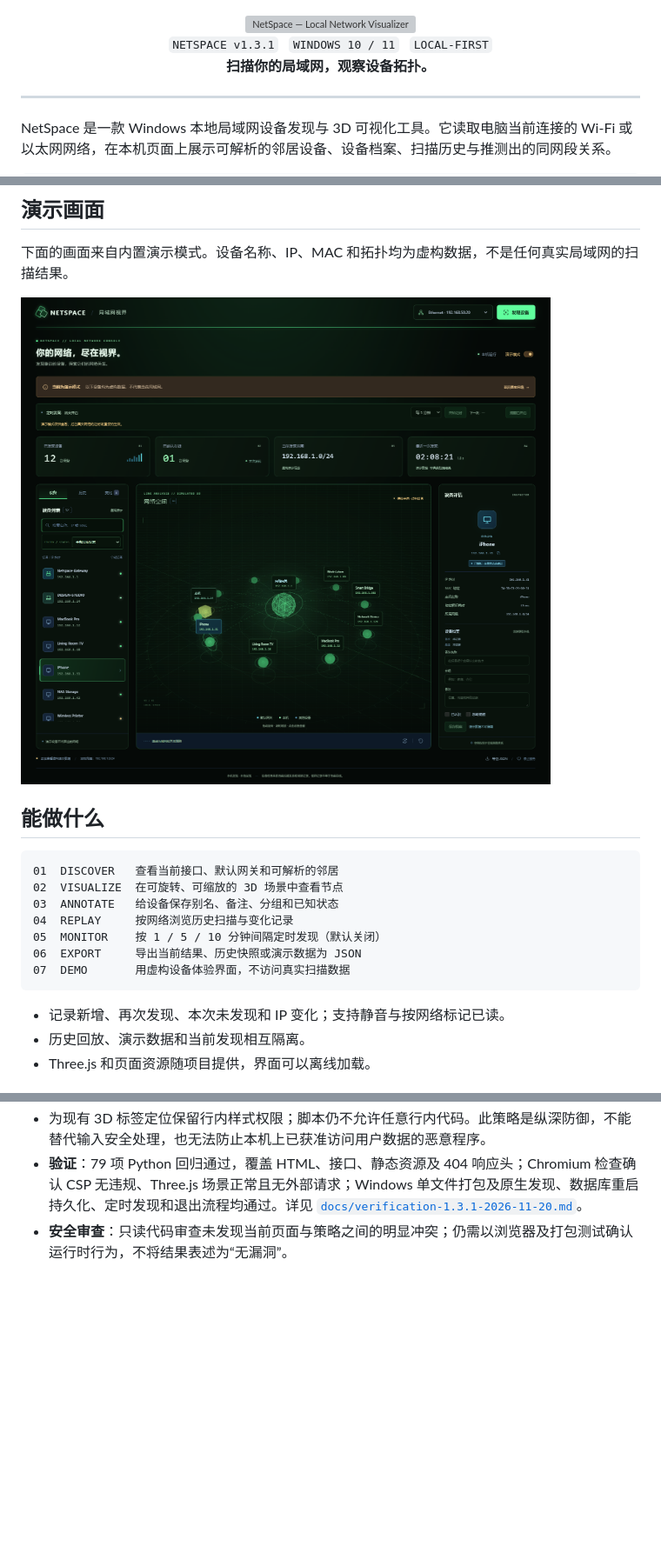
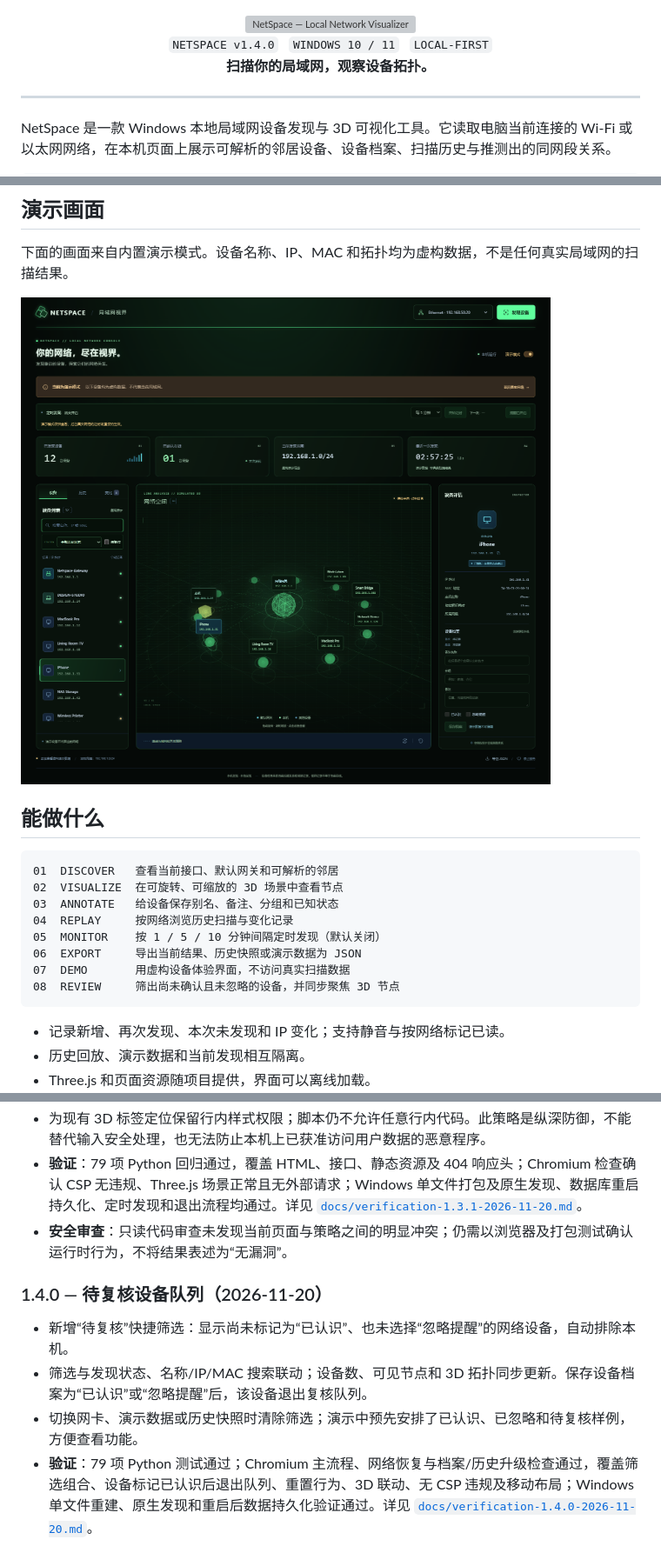
Before and after one commit to lazySir/NetSpace, a Markdown page: README.md, 3 parts joined by grey strips. Shown at 87% size. GitHub-like rendering; pictures changed too: docs/images/netspace-demo.png; blank space fills up the shorter version; grey boxes are pictures that could not be loaded.

Commit message:
feat: add device review queue

````diff
--- a/README.md
+++ b/README.md
@@ -3,7 +3,7 @@
 </div>
 
 <div align="center">
-  <code>NETSPACE v1.3.1</code> &nbsp; <code>WINDOWS 10 / 11</code> &nbsp; <code>LOCAL-FIRST</code>
+  <code>NETSPACE v1.4.0</code> &nbsp; <code>WINDOWS 10 / 11</code> &nbsp; <code>LOCAL-FIRST</code>
   <br>
   <strong>扫描你的局域网，观察设备拓扑。</strong>
 </div>
@@ -37,6 +37,7 @@ NetSpace 是一款 Windows 本地局域网设备发现与 3D 可视化工具。
 05  MONITOR    按 1 / 5 / 10 分钟间隔定时发现（默认关闭）
 06  EXPORT     导出当前结果、历史快照或演示数据为 JSON
 07  DEMO       用虚构设备体验界面，不访问真实扫描数据
+08  REVIEW     筛出尚未确认且未忽略的设备，并同步聚焦 3D 节点
 ```
 
 - 记录新增、再次发现、本次未发现和 IP 变化；支持静音与按网络标记已读。
@@ -190,3 +191,10 @@ Windows adapters / neighbor cache / native address resolution
 - 为现有 3D 标签定位保留行内样式权限；脚本仍不允许任意行内代码。此策略是纵深防御，不能替代输入安全处理，也无法防止本机上已获准访问用户数据的恶意程序。
 - **验证**：79 项 Python 回归通过，覆盖 HTML、接口、静态资源及 404 响应头；Chromium 检查确认 CSP 无违规、Three.js 场景正常且无外部请求；Windows 单文件打包及原生发现、数据库重启持久化、定时发现和退出流程均通过。详见 [`docs/verification-1.3.1-2026-11-20.md`](docs/verification-1.3.1-2026-11-20.md)。
 - **安全审查**：只读代码审查未发现当前页面与策略之间的明显冲突；仍需以浏览器及打包测试确认运行时行为，不将结果表述为“无漏洞”。
+
+### 1.4.0 — 待复核设备队列（2026-11-20）
+
+- 新增“待复核”快捷筛选：显示尚未标记为“已认识”、也未选择“忽略提醒”的网络设备，自动排除本机。
+- 筛选与发现状态、名称/IP/MAC 搜索联动；设备数、可见节点和 3D 拓扑同步更新。保存设备档案为“已认识”或“忽略提醒”后，该设备退出复核队列。
+- 切换网卡、演示数据或历史快照时清除筛选；演示中预先安排了已认识、已忽略和待复核样例，方便查看功能。
+- **验证**：79 项 Python 测试通过；Chromium 主流程、网络恢复与档案/历史升级检查通过，覆盖筛选组合、设备标记已认识后退出队列、重置行为、3D 联动、无 CSP 违规及移动布局；Windows 单文件重建、原生发现和重启后数据持久化验证通过。详见 [`docs/verification-1.4.0-2026-11-20.md`](docs/verification-1.4.0-2026-11-20.md)。
````
Also changed, not shown: other parts of README.md (+1 -1 lines), docs/verification-1.4.0-2026-11-20.md (added, +17 -0 lines), 8 other files.
